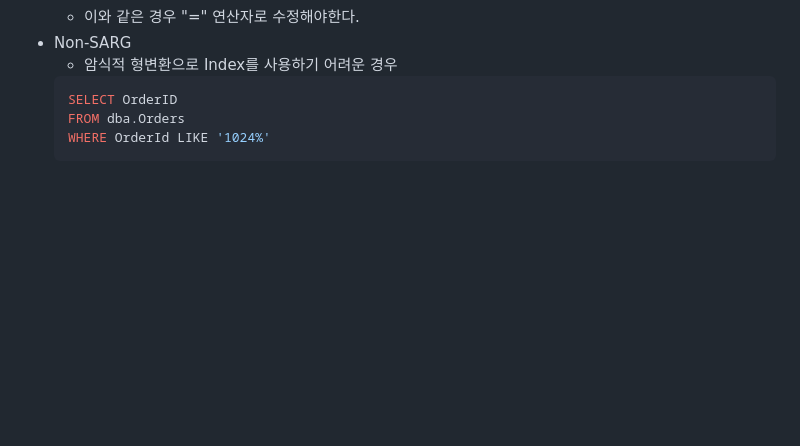
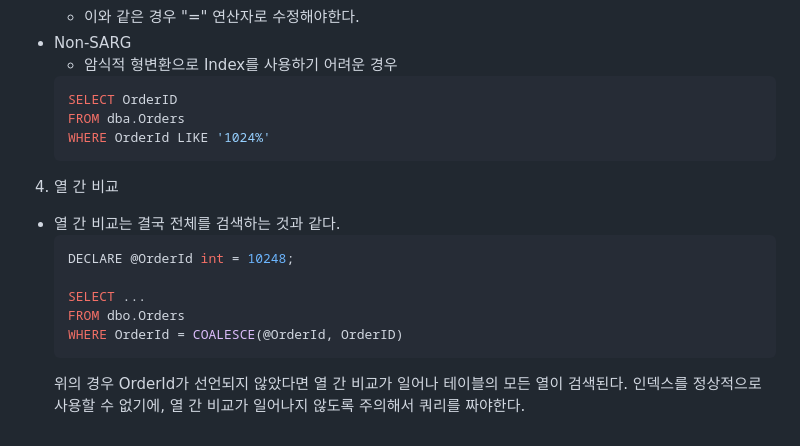
Before and after one commit to yumip1997/inflearn, a Markdown page: 쿼리금기사항.md, the part around one of its changes. Drawn GitHub-style; blank space fills up the shorter version.

Commit message:
열 간 비교 정리

````diff
--- a/쿼리금기사항.md
+++ b/쿼리금기사항.md
@@ -85,3 +86,14 @@
   FROM dba.Orders
   WHERE OrderId LIKE '1024%'
   ```
+
+4. 열 간 비교
+- 열 간 비교는 결국 전체를 검색하는 것과 같다.
+    ```sql
+    DECLARE @OrderId int = 10248;
+
+    SELECT ...
+    FROM dbo.Orders
+    WHERE OrderId = COALESCE(@OrderId, OrderID)
+    ```
+    위의 경우 OrderId가 선언되지 않았다면 열 간 비교가 일어나 테이블의 모든 열이 검색된다. 인덱스를 정상적으로 사용할 수 없기에, 열 간 비교가 일어나지 않도록 주의해서 쿼리를 짜야한다.
````
Also changed, not shown: other parts of 쿼리금기사항.md (+4 -3 lines).
